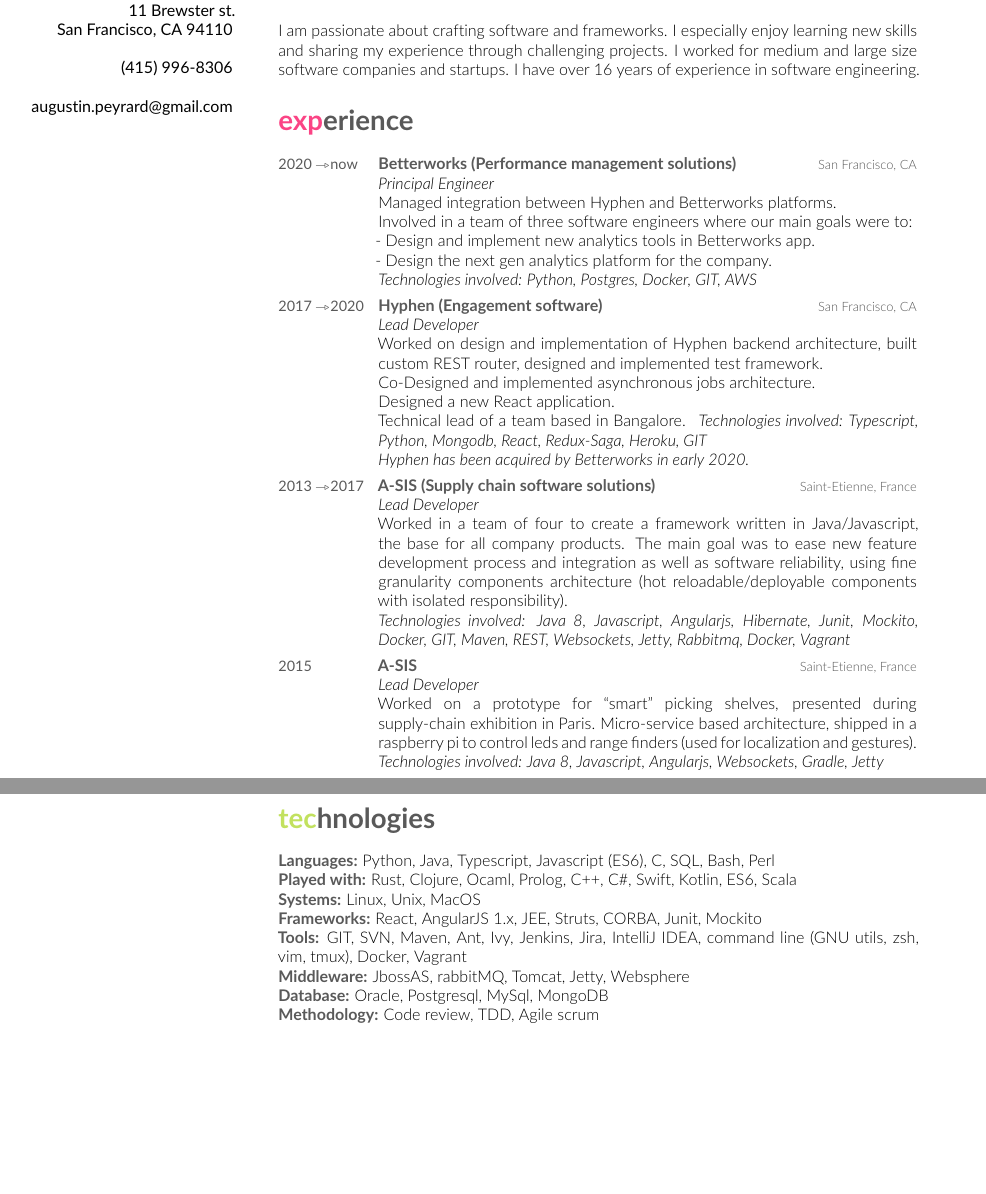
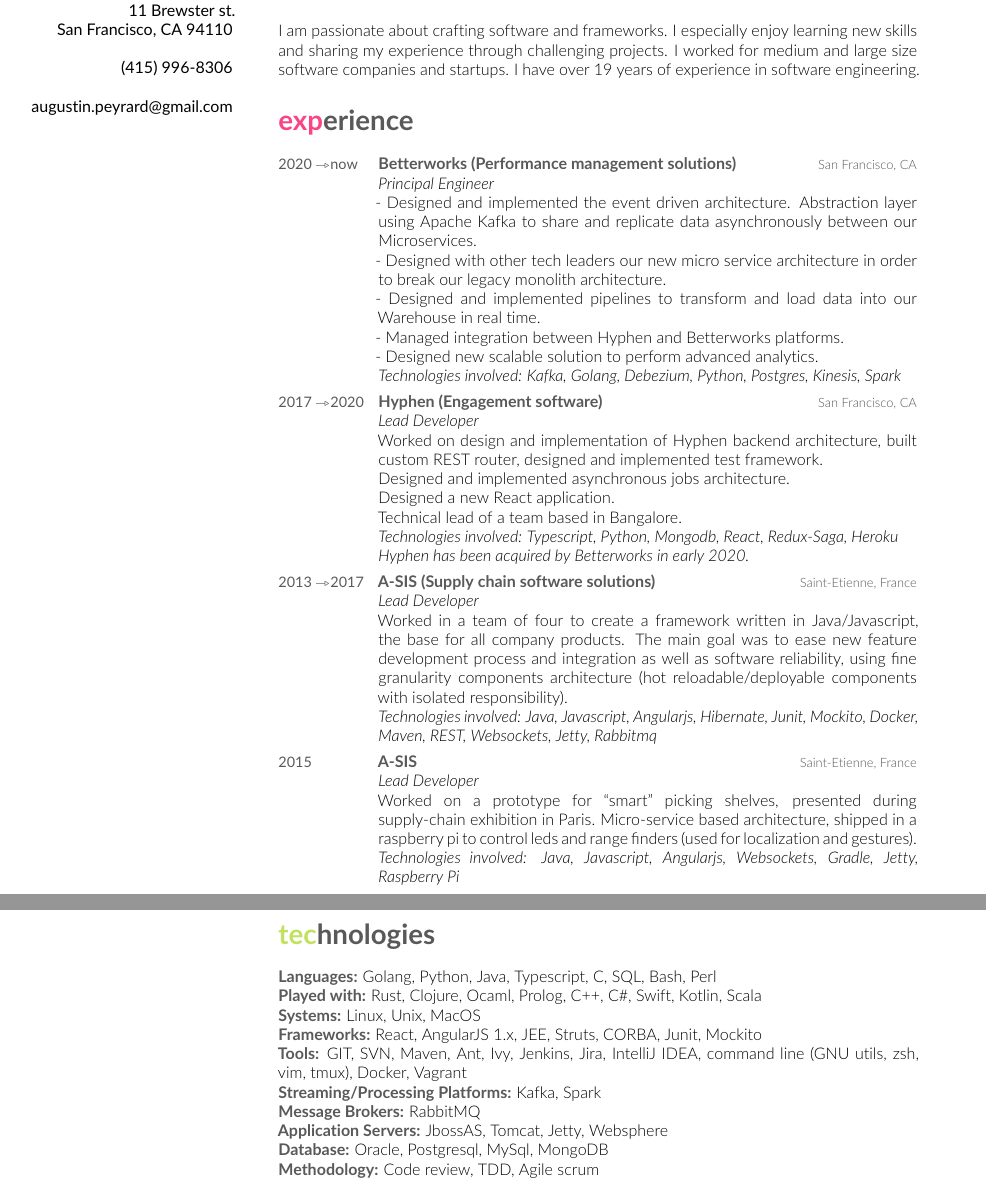
Before and after one commit to a-peyrard/resume, a LaTeX CV (k-cv.tex): two parts of pages 1 and 3 of 3, joined at a grey line, cut so that both start at the same text, the shorter picture padded with empty space. Compiled offline with pdfLaTeX.

Commit message:
update resume

```diff
--- a/k-cv.tex
+++ b/k-cv.tex
@@ -53,7 +53,7 @@
 {I am passionate about crafting software and frameworks.
 I especially enjoy learning new skills and sharing my experience through challenging projects.
 I worked for medium and large size software companies and startups.
-I have over 16 years of experience in software engineering.}
+I have over 19 years of experience in software engineering.}
 \end{freetext}
 
 %-------------------------------------------------------------------------------
@@ -68,13 +68,14 @@
 {Betterworks (Performance management solutions)}
 {San Francisco, CA}
 {\emph{Principal Engineer} \\
-Managed integration between Hyphen and Betterworks platforms.\\
-Involved in a team of three software engineers where our main goals were to:\\
-- Design and implement new analytics tools in Betterworks app.\\
-- Design the next gen analytics platform for the company.\\
+- Designed and implemented the event driven architecture. Abstraction layer using Apache Kafka to share and replicate data asynchronously between our Microservices.\\
+- Designed with other tech leaders our new micro service architecture in order to break our legacy monolith architecture.\\
+- Designed and implemented pipelines to transform and load data into our Warehouse in real time.\\
+- Managed integration between Hyphen and Betterworks platforms.\\
+- Designed new scalable solution to perform advanced analytics.\\
 \emph{
 Technologies involved:
-Python, Postgres, Docker, GIT, AWS
+Kafka, Golang, Debezium, Python, Postgres, Kinesis, Spark
 }}
 %------------------------------------------------
 \entry
@@ -83,12 +84,12 @@
 {San Francisco, CA}
 {\emph{Lead Developer} \\
 Worked on design and implementation of Hyphen backend architecture, built custom REST router, designed and implemented test framework.\\
-Co-Designed and implemented asynchronous jobs architecture.\\
+Designed and implemented asynchronous jobs architecture.\\
 Designed a new React application.\\
-Technical lead of a team based in Bangalore.
+Technical lead of a team based in Bangalore.\\
 \emph{
 Technologies involved:
-Typescript, Python, Mongodb, React, Redux-Saga, Heroku, GIT
+Typescript, Python, Mongodb, React, Redux-Saga, Heroku
 \\ Hyphen has been acquired by Betterworks in early 2020.
 }}
 %------------------------------------------------
@@ -103,8 +104,8 @@
   using fine granularity components architecture (hot reloadable/deployable components with isolated responsibility). \\
 \emph{
 Technologies involved:
-Java 8, Javascript, Angularjs, Hibernate, Junit, Mockito, Docker,
-GIT, Maven, REST, Websockets, Jetty, Rabbitmq, Docker, Vagrant
+Java, Javascript, Angularjs, Hibernate, Junit, Mockito, Docker,
+Maven, REST, Websockets, Jetty, Rabbitmq
 }}
 %------------------------------------------------
 \entry
@@ -117,7 +118,7 @@
 (used for localization and gestures). \\
 \emph{
 Technologies involved:
-Java 8, Javascript, Angularjs, Websockets, Gradle, Jetty
+Java, Javascript, Angularjs, Websockets, Gradle, Jetty, Raspberry Pi
 }}
 \end{entrylist}
 
@@ -224,12 +225,14 @@
 
 \begin{freetext}
 {
-\textbf{Languages:} Python, Java, Typescript, Javascript (ES6), C, SQL, Bash, Perl\\
-\textbf{Played with:} Rust, Clojure, Ocaml, Prolog, C++, C\#, Swift, Kotlin, ES6, Scala\\
+\textbf{Languages:} Golang, Python, Java, Typescript, C, SQL, Bash, Perl\\
+\textbf{Played with:} Rust, Clojure, Ocaml, Prolog, C++, C\#, Swift, Kotlin, Scala\\
 \textbf{Systems:} Linux, Unix, MacOS\\
 \textbf{Frameworks:} React, AngularJS 1.x, JEE, Struts, CORBA, Junit, Mockito\\
 \textbf{Tools:} GIT, SVN, Maven, Ant, Ivy, Jenkins, Jira, IntelliJ IDEA, command line (GNU utils, zsh, vim, tmux), Docker, Vagrant\\
-\textbf{Middleware:} JbossAS, rabbitMQ, Tomcat, Jetty, Websphere\\
+\textbf{Streaming/Processing Platforms:} Kafka, Spark\\
+\textbf{Message Brokers:} RabbitMQ\\
+\textbf{Application Servers:} JbossAS, Tomcat, Jetty, Websphere\\
 \textbf{Database:} Oracle, Postgresql, MySql, MongoDB\\
 \textbf{Methodology:} Code review, TDD, Agile scrum\\
 }
```
Also changed, not shown: k-cv.tex (4 more changed lines).
